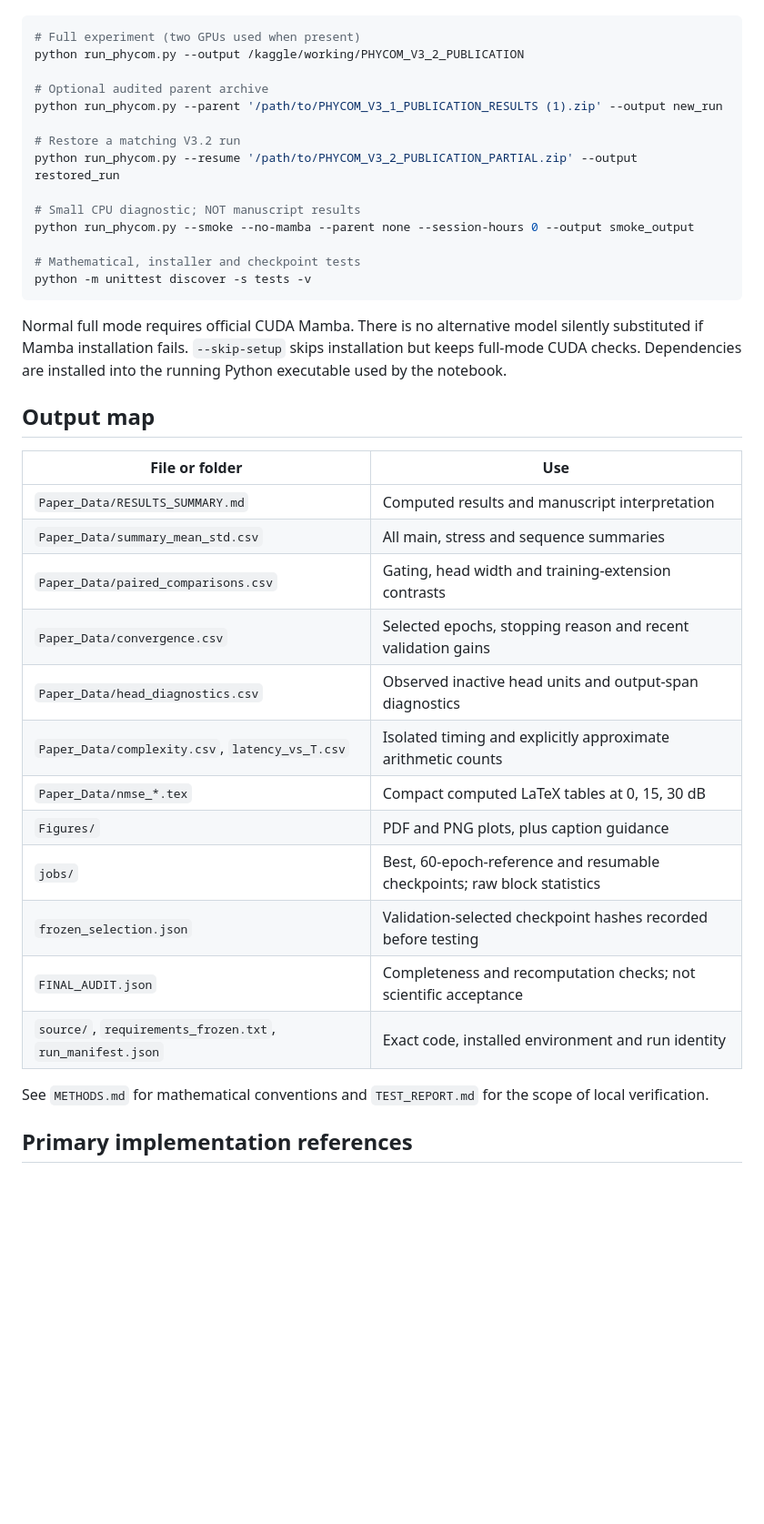
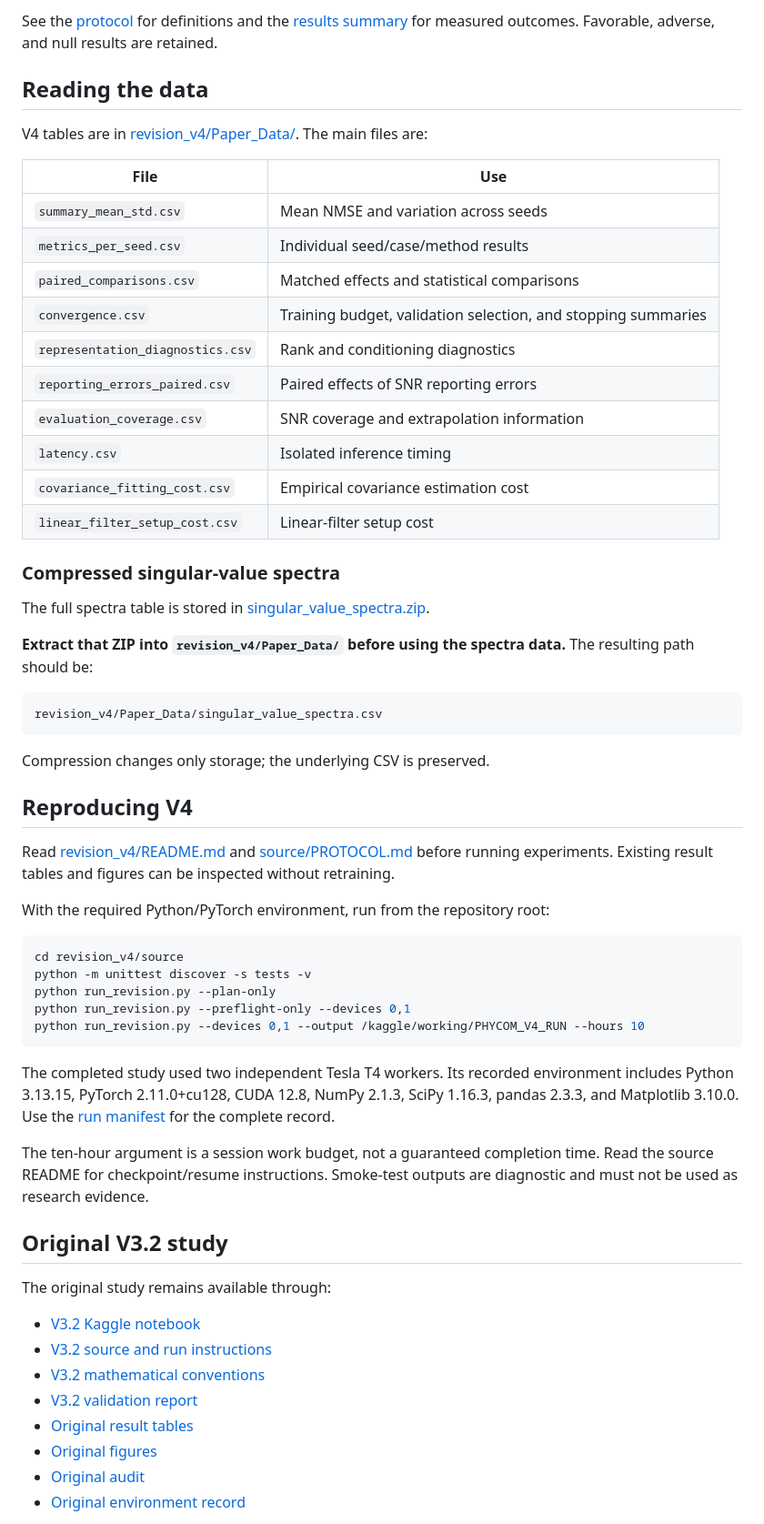
Before and after one commit to shomoyislam/PHYCOM-Paper-Python-Code, a Markdown page: README.md, the part around one of its changes. Shown at 91% size. Rendered like a GitHub page; blank space fills up the shorter version.

Commit message:
Add files via upload
Update README.md for revision v4

````diff
--- a/README.md
+++ b/README.md
@@ -40,41 +69,62 @@ The notebook extracts the same readable project contained in the companion ZIP.
+See the [protocol](revision_v4/source/PROTOCOL.md) for definitions and the [results summary](revision_v4/Paper_Data/RESULTS_SUMMARY.md) for measured outcomes. Favorable, adverse, and null results are retained.
+
+## Reading the data
+
+V4 tables are in [revision_v4/Paper_Data/](revision_v4/Paper_Data/). The main files are:
+
+| File | Use |
+|---|---|
+| `summary_mean_std.csv` | Mean NMSE and variation across seeds |
+| `metrics_per_seed.csv` | Individual seed/case/method results |
+| `paired_comparisons.csv` | Matched effects and statistical comparisons |
+| `convergence.csv` | Training budget, validation selection, and stopping summaries |
+| `representation_diagnostics.csv` | Rank and conditioning diagnostics |
+| `reporting_errors_paired.csv` | Paired effects of SNR reporting errors |
+| `evaluation_coverage.csv` | SNR coverage and extrapolation information |
+| `latency.csv` | Isolated inference timing |
+| `covariance_fitting_cost.csv` | Empirical covariance estimation cost |
+| `linear_filter_setup_cost.csv` | Linear-filter setup cost |
+
+### Compressed singular-value spectra
+
+The full spectra table is stored in [singular_value_spectra.zip](revision_v4/Paper_Data/singular_value_spectra.zip).
+
+**Extract that ZIP into `revision_v4/Paper_Data/` before using the spectra data.** The resulting path should be:
+
+```text
+revision_v4/Paper_Data/singular_value_spectra.csv
+```
+
+Compression changes only storage; the underlying CSV is preserved.
+
+## Reproducing V4
+
+Read [revision_v4/README.md](revision_v4/README.md) and [source/PROTOCOL.md](revision_v4/source/PROTOCOL.md) before running experiments. Existing result tables and figures can be inspected without retraining.
+
+With the required Python/PyTorch environment, run from the repository root:
 
 ```bash
-# Full experiment (two GPUs used when present)
-python run_phycom.py --output /kaggle/working/PHYCOM_V3_2_PUBLICATION
-
-# Optional audited parent archive
-python run_phycom.py --parent '/path/to/PHYCOM_V3_1_PUBLICATION_RESULTS (1).zip' --output new_run
-
-# Restore a matching V3.2 run
-python run_phycom.py --resume '/path/to/PHYCOM_V3_2_PUBLICATION_PARTIAL.zip' --output restored_run
-
-# Small CPU diagnostic; NOT manuscript results
-python run_phycom.py --smoke --no-mamba --parent none --session-hours 0 --output smoke_output
-
-# Mathematical, installer and checkpoint tests
+cd revision_v4/source
 python -m unittest discover -s tests -v
+python run_revision.py --plan-only
+python run_revision.py --preflight-only --devices 0,1
+python run_revision.py --devices 0,1 --output /kaggle/working/PHYCOM_V4_RUN --hours 10
 ```
 
-Normal full mode requires official CUDA Mamba. There is no alternative model silently substituted if Mamba installation fails. `--skip-setup` skips installation but keeps full-mode CUDA checks. Dependencies are installed into the running Python executable used by the notebook.
+The completed study used two independent Tesla T4 workers. Its recorded environment includes Python 3.13.15, PyTorch 2.11.0+cu128, CUDA 12.8, NumPy 2.1.3, SciPy 1.16.3, pandas 2.3.3, and Matplotlib 3.10.0. Use the [run manifest](revision_v4/RUN_MANIFEST.json) for the complete record.
 
-## Output map
+The ten-hour argument is a session work budget, not a guaranteed completion time. Read the source README for checkpoint/resume instructions. Smoke-test outputs are diagnostic and must not be used as research evidence.
 
-| File or folder | Use |
-|---|---|
-| `Paper_Data/RESULTS_SUMMARY.md` | Computed results and manuscript interpretation |
-| `Paper_Data/summary_mean_std.csv` | All main, stress and sequence summaries |
-| `Paper_Data/paired_comparisons.csv` | Gating, head width and training-extension contrasts |
-| `Paper_Data/convergence.csv` | Selected epochs, stopping reason and recent validation gains |
-| `Paper_Data/head_diagnostics.csv` | Observed inactive head units and output-span diagnostics |
-| `Paper_Data/complexity.csv`, `latency_vs_T.csv` | Isolated timing and explicitly approximate arithmetic counts |
-| `Paper_Data/nmse_*.tex` | Compact computed LaTeX tables at 0, 15, 30 dB |
-| `Figures/` | PDF and PNG plots, plus caption guidance |
-| `jobs/` | Best, 60-epoch-reference and resumable checkpoints; raw block statistics |
-| `frozen_selection.json` | Validation-selected checkpoint hashes recorded before testing |
-| `FINAL_AUDIT.json` | Completeness and recomputation checks; not scientific acceptance |
-| `source/`, `requirements_frozen.txt`, `run_manifest.json` | Exact code, installed environment and run identity |
+## Original V3.2 study
 
-See `METHODS.md` for mathematical conventions and `TEST_REPORT.md` for the scope of local verification.
+The original study remains available through:
 
-## Primary implementation references
+- [V3.2 Kaggle notebook](PHYCOM_V3_2_KAGGLE_FINAL.ipynb)
+- [V3.2 source and run instructions](PHYCOM_V3_2_CODE/README.md)
+- [V3.2 mathematical conventions](PHYCOM_V3_2_CODE/METHODS.md)
+- [V3.2 validation report](PHYCOM_V3_2_CODE/TEST_REPORT.md)
+- [Original result tables](Paper_Data/)
+- [Original figures](Figures/)
+- [Original audit](FINAL_AUDIT.json)
+- [Original environment record](requirements_frozen.txt)
 
````
Also changed, not shown: other parts of README.md (+80 -30 lines).
